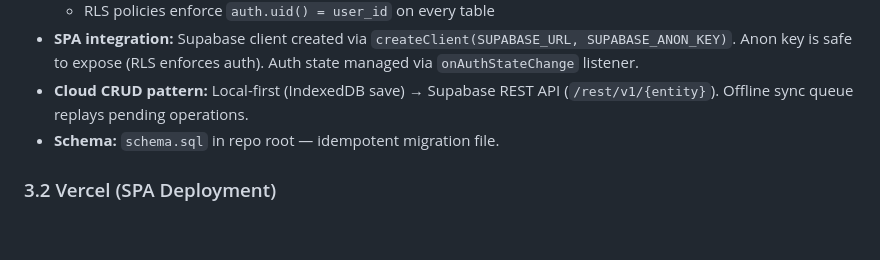
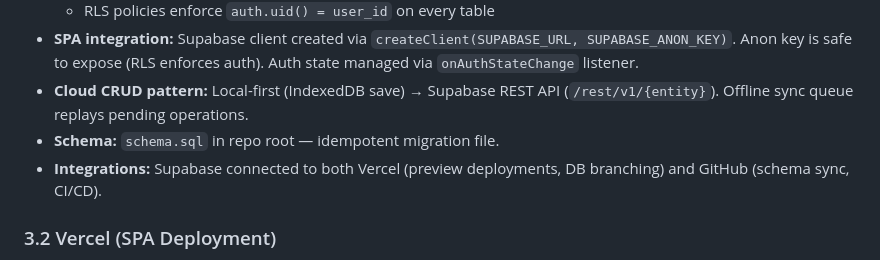
Before and after one commit to Rester525/knowledge-dashboard, a Markdown page: PROJECT_BRIEF.md, the part around the change. Drawn GitHub-style; blank space fills up the shorter version.

```diff
--- a/PROJECT_BRIEF.md
+++ b/PROJECT_BRIEF.md
@@ -74,6 +74,7 @@ User → SPA (index.html) → API Router (api() function)
 - **SPA integration:** Supabase client created via `createClient(SUPABASE_URL, SUPABASE_ANON_KEY)`. Anon key is safe to expose (RLS enforces auth). Auth state managed via `onAuthStateChange` listener.
 - **Cloud CRUD pattern:** Local-first (IndexedDB save) → Supabase REST API (`/rest/v1/{entity}`). Offline sync queue replays pending operations.
 - **Schema:** `schema.sql` in repo root — idempotent migration file.
+- **Integrations:** Supabase connected to both Vercel (preview deployments, DB branching) and GitHub (schema sync, CI/CD).
 
 ### 3.2 Vercel (SPA Deployment)
 - **Deployed URL:** `https://skillstack-learn.vercel.app`
```
Also changed, not shown: CLAUDE.md (+3 -1 lines).
